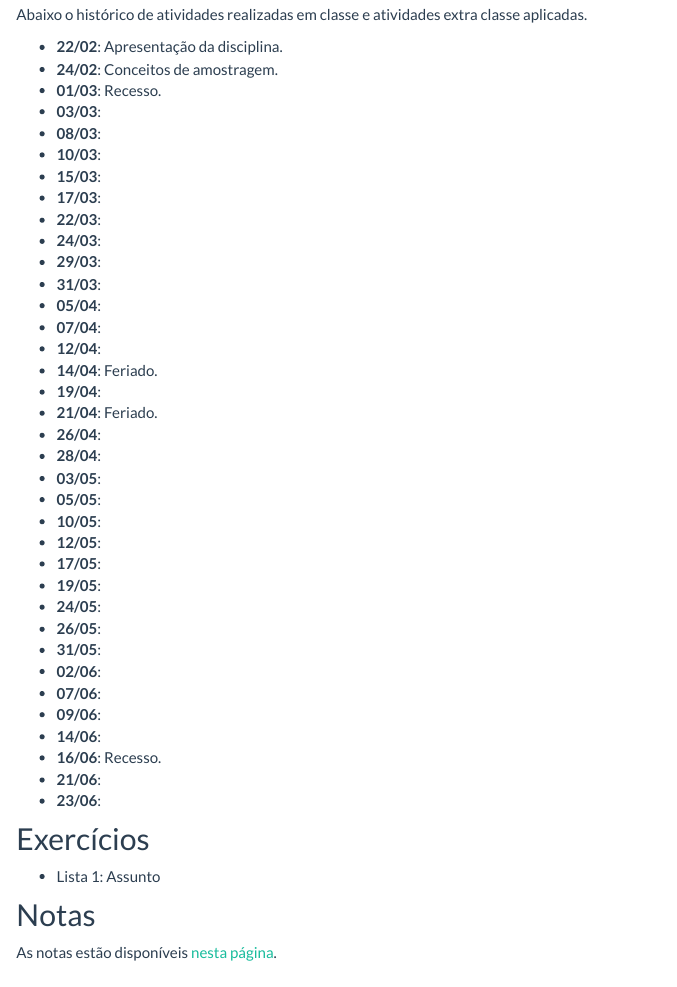
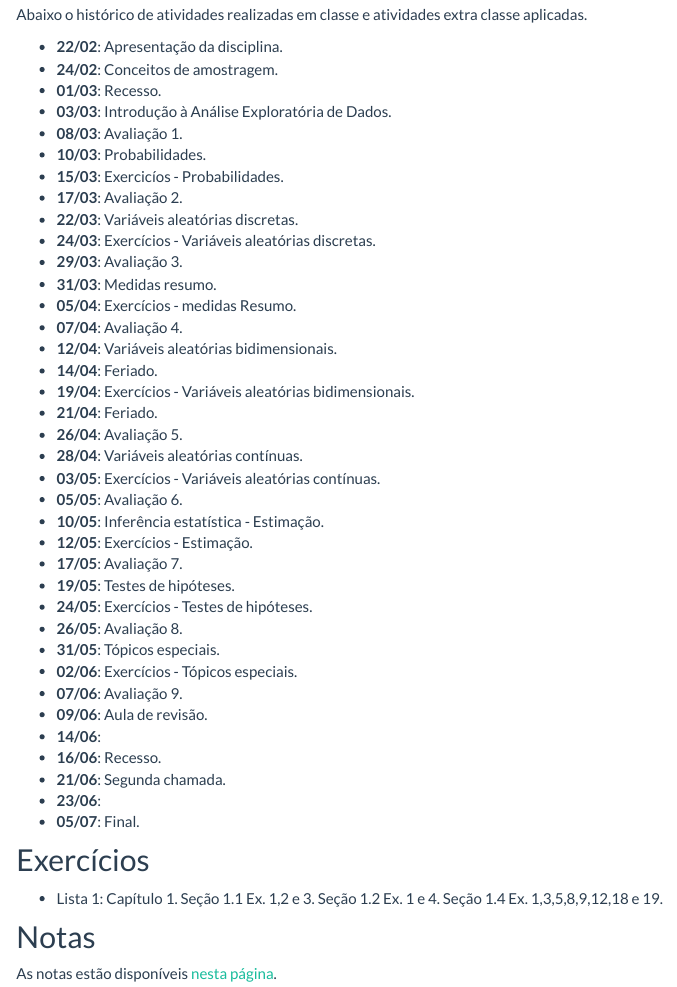
Before and after one commit to wbonat/ce001n-2017-1, an R Markdown document (aulas.Rmd): the page in a window 1100 px wide, from 130 px down. The pictures show the output file aulas.html that the author committed with the source, opened offline; library style sheets and scripts come from the installed R packages.

Commit message:
Atualiza infomacao

```diff
--- a/_site.yml
+++ b/_site.yml
@@ -28,10 +28,8 @@ navbar:
       href: recursos.html
     - text: "Materiais"
       menu:
-      - text: "Introdução"
-      - text: "Introdução à Estatística e amostragem [PDF]"
-        href: 01_introducao_e_amostragem/01_Introducao_a_Estatistica_e_amostragem.pdf
+      - text: "Introdução à Análise Exploratória de Dados [PDF]"
+        href: Slides/Aula1.pdf
   right:
     - text: GitHub
-      icon: fa-github fa-lg
-      href: https://github.com/fernandomayer/ce001n-2017-1
+      href: https://github.com/wbonat/ce001n-2017-1
--- a/aulas.Rmd
+++ b/aulas.Rmd
@@ -27,43 +27,44 @@ cat(paste0("- **", datas.qua, "**:\n", "- **", datas.sex, "**:\n"))
 - **22/02**: Apresentação da disciplina.
 - **24/02**: Conceitos de amostragem.
 - **01/03**: Recesso.
-- **03/03**:
-- **08/03**:
-- **10/03**:
-- **15/03**:
-- **17/03**:
-- **22/03**:
-- **24/03**:
-- **29/03**:
-- **31/03**:
-- **05/04**:
-- **07/04**:
-- **12/04**:
+- **03/03**: Introdução à Análise Exploratória de Dados.
+- **08/03**: Avaliação 1.
+- **10/03**: Probabilidades.
+- **15/03**: Exercicíos - Probabilidades.
+- **17/03**: Avaliação 2.
+- **22/03**: Variáveis aleatórias discretas.
+- **24/03**: Exercícios - Variáveis aleatórias discretas.
+- **29/03**: Avaliação 3.
+- **31/03**: Medidas resumo.
+- **05/04**: Exercícios - medidas Resumo.
+- **07/04**: Avaliação 4.
+- **12/04**: Variáveis aleatórias bidimensionais.
 - **14/04**: Feriado.
-- **19/04**:
+- **19/04**: Exercícios - Variáveis aleatórias bidimensionais.
 - **21/04**: Feriado.
-- **26/04**:
-- **28/04**:
-- **03/05**:
-- **05/05**:
-- **10/05**:
-- **12/05**:
-- **17/05**:
-- **19/05**:
-- **24/05**:
-- **26/05**:
-- **31/05**:
-- **02/06**:
-- **07/06**:
-- **09/06**:
+- **26/04**: Avaliação 5.
+- **28/04**: Variáveis aleatórias contínuas.
+- **03/05**: Exercícios - Variáveis aleatórias contínuas.
+- **05/05**: Avaliação 6.
+- **10/05**: Inferência estatística - Estimação.
+- **12/05**: Exercícios - Estimação.
+- **17/05**: Avaliação 7.
+- **19/05**: Testes de hipóteses.
+- **24/05**: Exercícios - Testes de hipóteses.
+- **26/05**: Avaliação 8.
+- **31/05**: Tópicos especiais.
+- **02/06**: Exercícios - Tópicos especiais.
+- **07/06**: Avaliação 9.
+- **09/06**: Aula de revisão.
 - **14/06**:
 - **16/06**: Recesso.
-- **21/06**:
+- **21/06**: Segunda chamada.
 - **23/06**:
+- **05/07**: Final.
 
 ## Exercícios
 
-- Lista 1: Assunto
+- Lista 1: Capítulo 1. Seção 1.1 Ex. 1,2 e 3. Seção 1.2 Ex. 1 e 4. Seção 1.4 Ex. 1,3,5,8,9,12,18 e 19.
 
 ## Notas
 
```
Also changed, not shown: referencias.Rmd (+5 -7 lines), README.html, aulas.html, index.html, notas.html, recursos.html, referencias.html.
